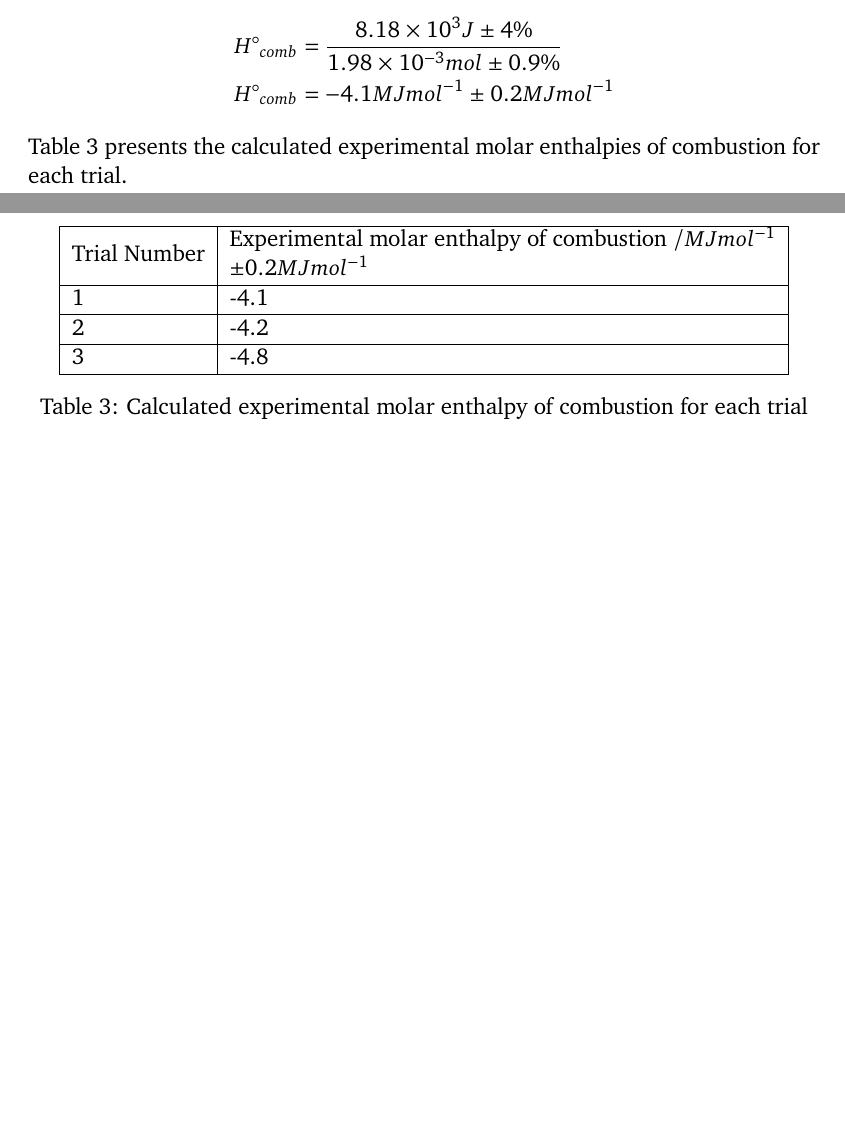
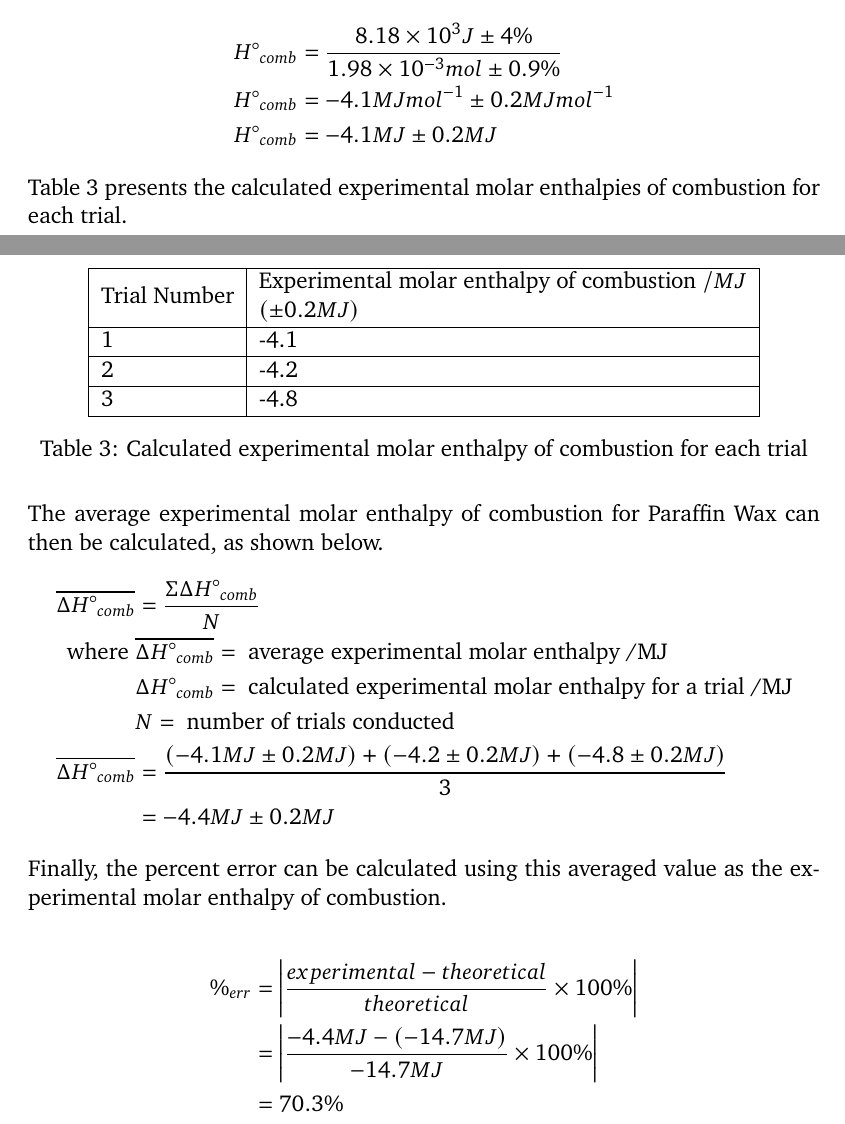
Before and after one commit to demotivate/20230924-Molar-Enthalpy-of-Combustion-for-Paraffin-Wax, a LaTeX document (molar enthalpy of combustion wax.tex): two parts of pages 8 and 9 of 9 before the commit and two parts of pages 8 and 9 of 10 after it, joined at a grey line, cut so that both start at the same text, the shorter picture padded with empty space. Compiled offline with pdfLaTeX.

Commit message:
complete core of analysis

```diff
--- a/molar enthalpy of combustion wax.tex
+++ b/molar enthalpy of combustion wax.tex
@@ -267,7 +267,8 @@ $m_{water}c_{water}\Delta T_{water} + m_{Al}c_{Al}\Delta T_{Al} = 8.18 \times 10
 \begin{align*}
   H\degree_{comb} & = \frac{8.18 \times 10^3J \pm 4\%}{1.98 \times 10^{-3} mol \pm 0.9\%}
   \\
-  H\degree_{comb} & = -4.1MJmol^{-1} \pm 0.2 MJmol^{-1}
+  H\degree_{comb} & = -4.1MJmol^{-1} \pm 0.2 MJmol^{-1}                                   \\
+  H\degree_{comb} & = -4.1MJ \pm 0.2 MJ
 \end{align*}
 
 Table \ref*{tab:experCalc} presents the calculated experimental molar enthalpies of combustion for each trial.
@@ -276,11 +277,11 @@ Table \ref*{tab:experCalc} presents the calculated experimental molar enthalpies
   \centering
   \begin{tabular}{|l|l|}
     \hline
-    Trial Number & \begin{tabular}[c]{@{}l@{}}Experimental molar enthalpy of combustion $/MJmol^{-1}$ \\ $\pm 0.2 MJmol^{-1}$ \end{tabular} \\
+    Trial Number & \begin{tabular}[c]{@{}l@{}}Experimental molar enthalpy of combustion $/MJ$ \\ $(\pm 0.2 MJ)$ \end{tabular} \\
     \hline
-    1            & -4.1                                                                                                                                         \\
+    1            & -4.1                                                                                                       \\
     \hline
-    2            & -4.2                                                                                                                                         \\
+    2            & -4.2                                                                                                       \\
     \hline
     3            & -4.8
     \\
@@ -289,6 +290,31 @@ Table \ref*{tab:experCalc} presents the calculated experimental molar enthalpies
   \caption{Calculated experimental molar enthalpy of combustion for each trial}
   \label{tab:experCalc}
 \end{table}
+
+The average experimental molar enthalpy of combustion for Paraffin Wax can then be calculated, as shown below.
+\begin{align*}
+  \overline{\Delta H\degree_{comb}} & = \frac{\Sigma\Delta H\degree_{comb}}{N}
+  \\
+  \text{where }                     & \overline{\Delta H\degree_{comb}} = \text{ average experimental molar enthalpy /MJ}
+  \\
+                                    & \Delta H\degree_{comb} = \text{ calculated experimental molar enthalpy for a trial /MJ}
+  \\
+                                    & N = \text{ number of trials conducted}
+  \\
+  \overline{\Delta H\degree_{comb}} & = \frac{(-4.1MJ \pm 0.2 MJ) + (-4.2 \pm 0.2 MJ) + (-4.8 \pm 0.2 MJ)}{3}
+  \\
+                                    & = -4.4MJ \pm 0.2 MJ
+\end{align*}
+
+Finally, the percent error can be calculated using this averaged value as the experimental molar enthalpy of combustion.
+
+\begin{align*}
+  \%_{err} & = \left|\frac{experimental - theoretical}{theoretical} \times 100\%\right|
+  \\
+           & = \left|\frac{-4.4MJ - (-14.7MJ)}{-14.7MJ} \times 100\%\right|
+  \\
+           & = 70.3\%
+\end{align*}
 
 \section{Conclusion}
 
```
Also changed, not shown: molar enthalpy of combustion wax.pdf.
